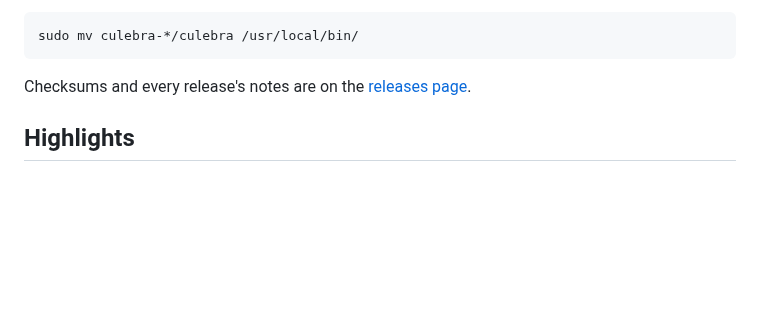
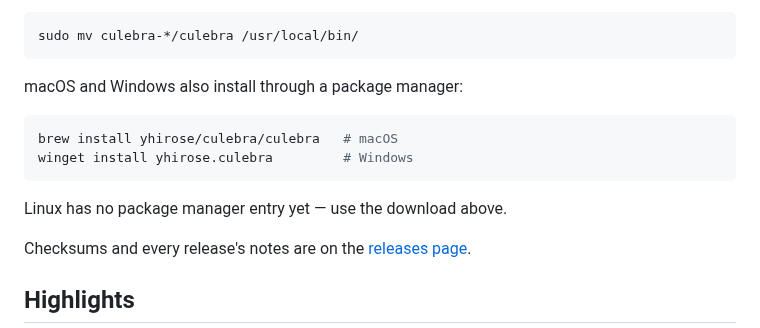
Before and after one commit to yhirose/culebra, a Markdown page: README.md, the part around the change. Rendered like a GitHub page; blank space fills up the shorter version.

````diff
--- a/README.md
+++ b/README.md
@@ -78,6 +78,15 @@ of just for this shell:
 ```bash
 sudo mv culebra-*/culebra /usr/local/bin/
 ```
+
+macOS and Windows also install through a package manager:
+
+```bash
+brew install yhirose/culebra/culebra   # macOS
+winget install yhirose.culebra         # Windows
+```
+
+Linux has no package manager entry yet — use the download above.
 
 Checksums and every release's notes are on the
 [releases page](https://github.com/yhirose/culebra/releases).
````
Also changed, not shown: docs/handbook.ja.md (+11 -2 lines), docs/handbook.md (+10 -2 lines).
